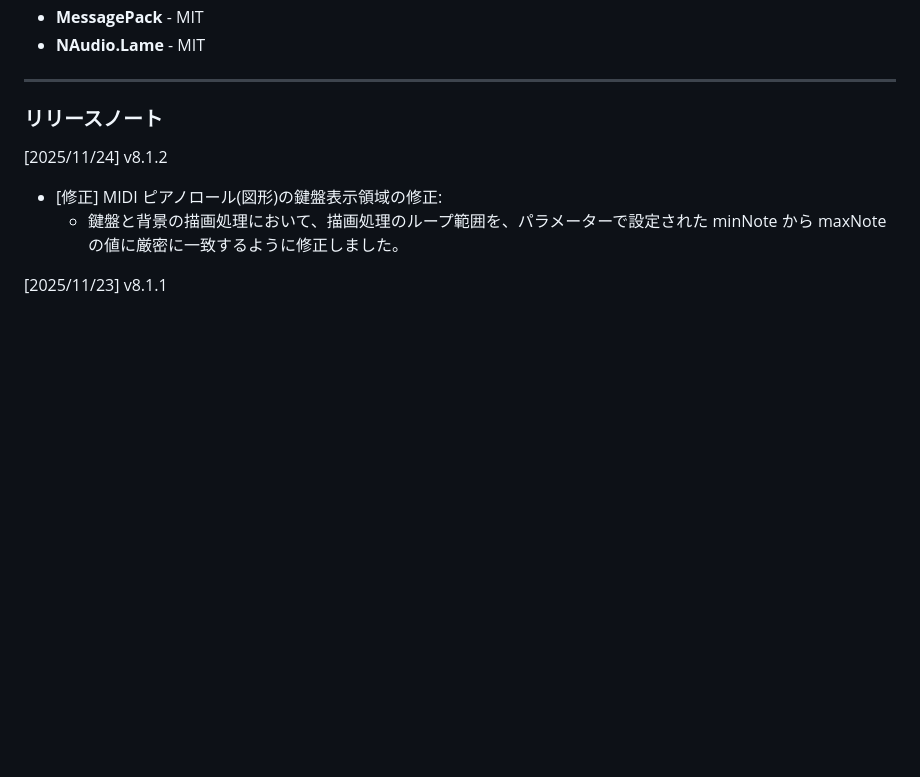
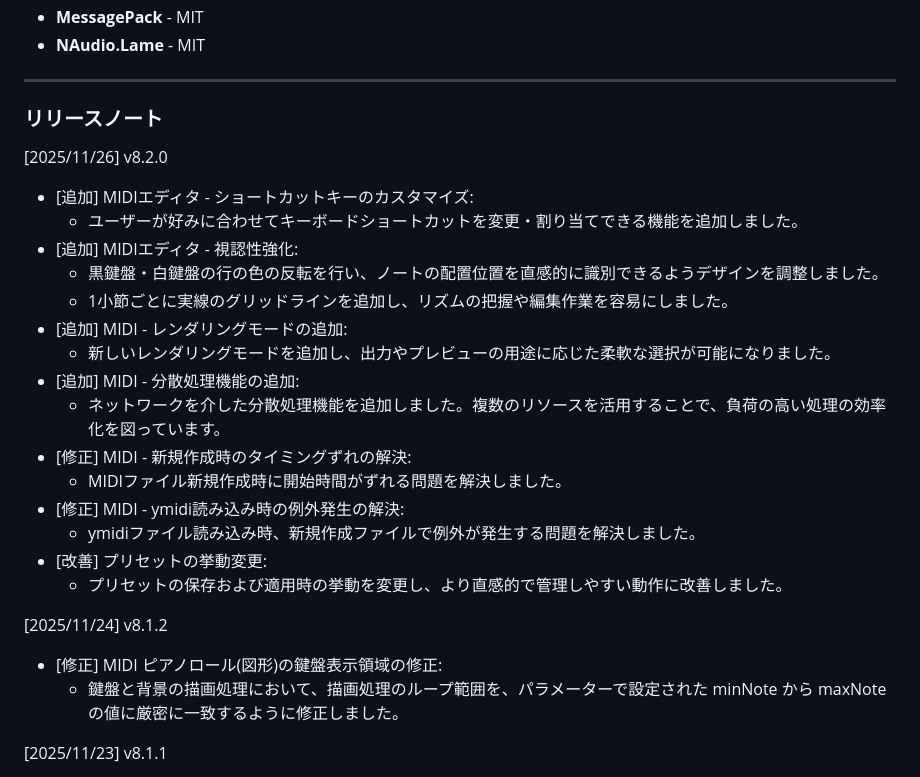
Before and after one commit to routersys/YMM4-MIDI, a Markdown page: README.md, the part around the change. GitHub-like rendering; blank space fills up the shorter version.

Commit message:
READMEの修正

```diff
--- a/README.md
+++ b/README.md
@@ -98,6 +98,23 @@ YMM4（YukkuriMovieMaker v4）で、MIDIファイル（`.mid`, `.midi`）を音
 ---
 
 ### リリースノート
+[2025/11/26] v8.2.0
+- [追加] MIDIエディタ - ショートカットキーのカスタマイズ:
+    - ユーザーが好みに合わせてキーボードショートカットを変更・割り当てできる機能を追加しました。
+- [追加] MIDIエディタ - 視認性強化:
+    - 黒鍵盤・白鍵盤の行の色の反転を行い、ノートの配置位置を直感的に識別できるようデザインを調整しました。
+    - 1小節ごとに実線のグリッドラインを追加し、リズムの把握や編集作業を容易にしました。
+- [追加] MIDI - レンダリングモードの追加:
+    - 新しいレンダリングモードを追加し、出力やプレビューの用途に応じた柔軟な選択が可能になりました。
+- [追加] MIDI - 分散処理機能の追加:
+    - ネットワークを介した分散処理機能を追加しました。複数のリソースを活用することで、負荷の高い処理の効率化を図っています。
+- [修正] MIDI - 新規作成時のタイミングずれの解決:
+    - MIDIファイル新規作成時に開始時間がずれる問題を解決しました。
+- [修正] MIDI - ymidi読み込み時の例外発生の解決:
+    - ymidiファイル読み込み時、新規作成ファイルで例外が発生する問題を解決しました。
+- [改善] プリセットの挙動変更:
+    - プリセットの保存および適用時の挙動を変更し、より直感的で管理しやすい動作に改善しました。
+
 [2025/11/24] v8.1.2
 - [修正] MIDI ピアノロール(図形)の鍵盤表示領域の修正:
     - 鍵盤と背景の描画処理において、描画処理のループ範囲を、パラメーターで設定された minNote から maxNote の値に厳密に一致するように修正しました。
```
